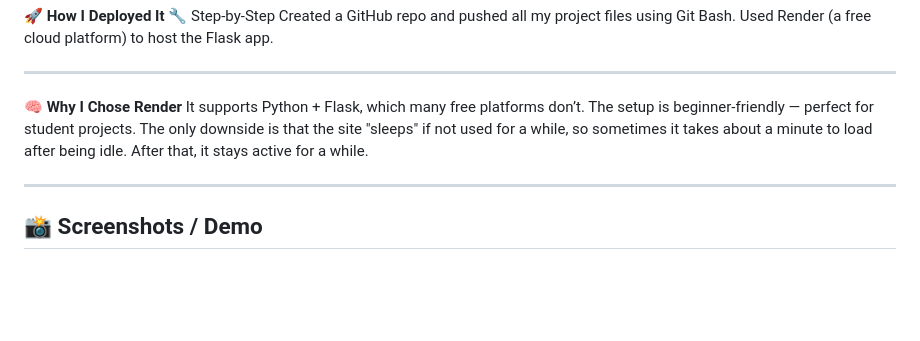
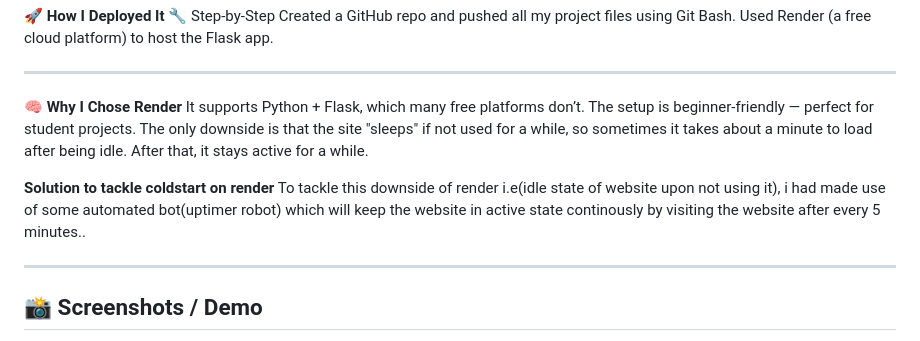
Before and after one commit to Neerajtata1527/BeyondCareers, a Markdown page: README.md, the part around the change. GitHub-like rendering; blank space fills up the shorter version.

```diff
--- a/README.md
+++ b/README.md
@@ -59,6 +59,10 @@ It supports Python + Flask, which many free platforms don’t.
 The setup is beginner-friendly — perfect for student projects.
 The only downside is that the site "sleeps" if not used for a while, so sometimes it takes about a minute to load after being idle. After that, it stays active for a while.
 
+**Solution to tackle coldstart on render**
+To tackle this downside of render i.e(idle state of website upon not using it), i had made use of some automated bot(uptimer robot) which will keep the website in active state continously by visiting the website after every 5 minutes..
+
+
 ---
 
 
```
